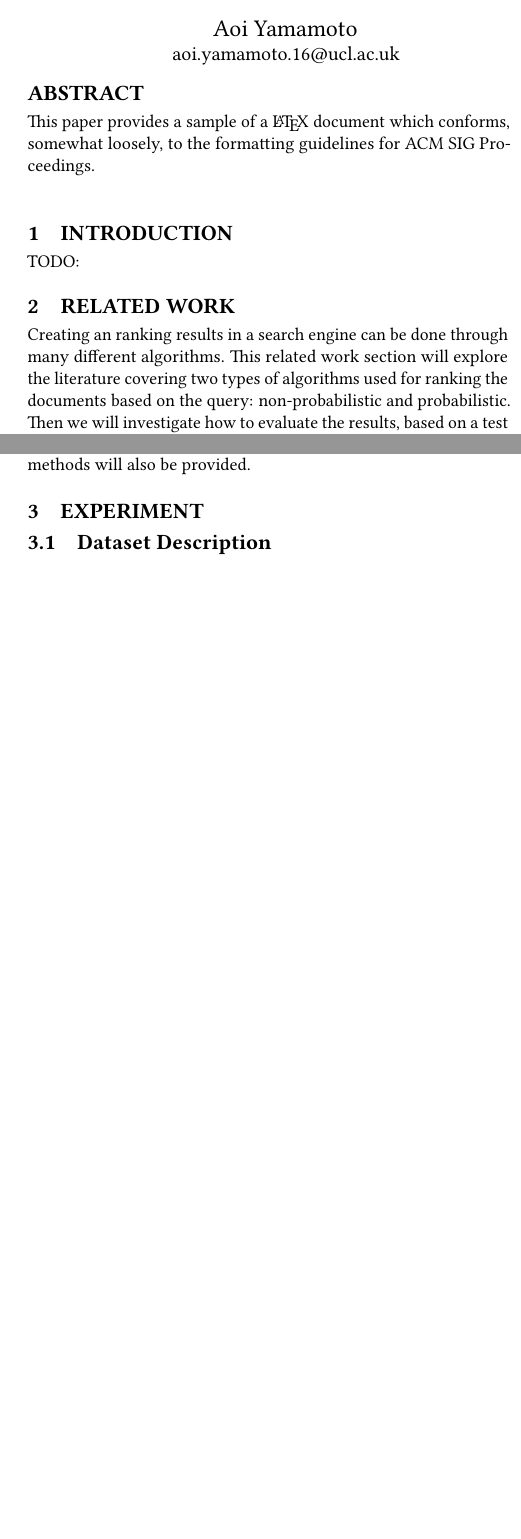
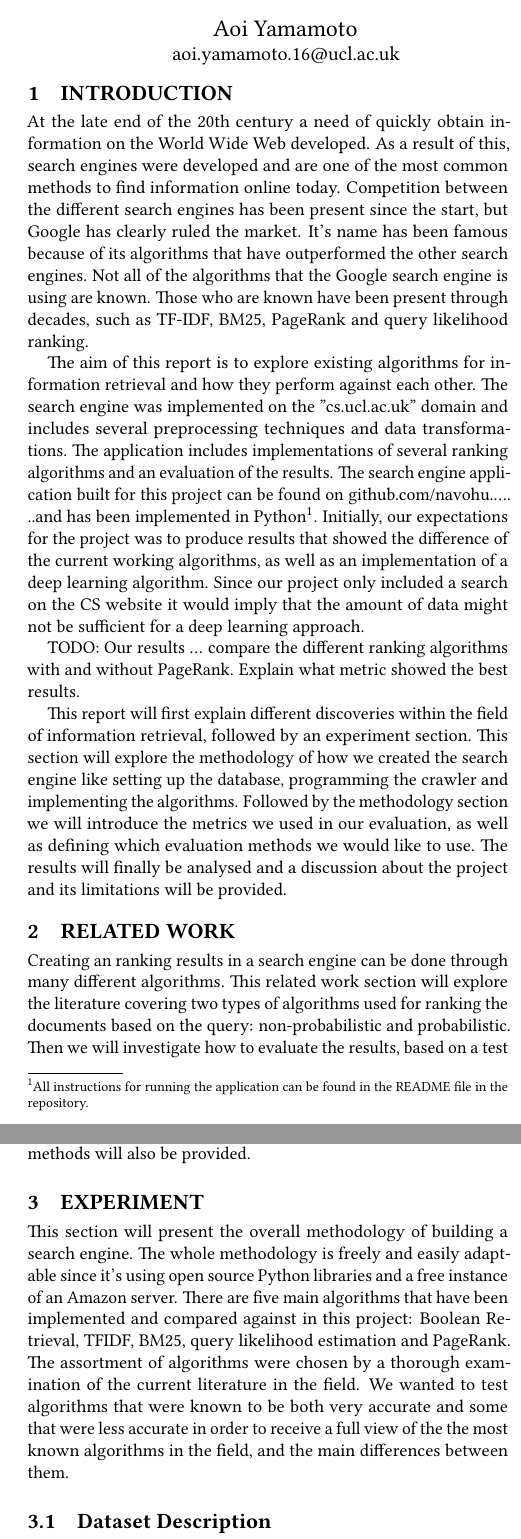
Before and after one commit to navohu/IRDM_GROUP27, a LaTeX paper (report/report-group27.tex, which reads report/report-body.tex): two parts of the columns of pages 1 and 2 of 3 before the commit and two parts of the columns of pages 1 and 2 of 4 after it, joined at a grey line, cut so that both start at the same text, the shorter picture padded with empty space. Compiled offline with pdfLaTeX.

Commit message:
Report intro plus extra

```diff
--- a/report/report-body.tex
+++ b/report/report-body.tex
@@ -1,6 +1,16 @@
 \section{Introduction}
 
-TODO:
+At the late end of the 20th century a need of quickly obtain information on the World Wide Web developed. As a result of this, search engines were developed and are one of the most common methods to find information online today. Competition between the different search engines has been present since the start, but Google has clearly ruled the market. It's name has been famous because of its algorithms that have outperformed the other search engines. Not all of the algorithms that the Google search engine is using are known. Those who are known have been present through decades, such as TF-IDF, BM25, PageRank and query likelihood ranking.
+
+The aim of this report is to explore existing algorithms for information retrieval and how they perform against each other. The search engine was implemented on the "cs.ucl.ac.uk" domain and includes several preprocessing techniques and data transformations. The application includes implementations of several ranking algorithms and an evaluation of the results. The search engine application built for this project can be found on \url{github.com/navohu.......}and has been implemented in Python\footnote{All instructions for running the application can be found in the README file in the repository.}. Initially, our expectations for the project was to produce results that showed the difference of the current working algorithms, as well as an implementation of a deep learning algorithm. Since our project only included a search on the CS website it would imply that the amount of data might not be sufficient for a deep learning approach.
+
+
+
+TODO: Our results ... compare the different ranking algorithms with and without PageRank. Explain what metric showed the best results.
+
+
+This report will first explain different discoveries within the field of information retrieval, followed by an experiment section. This section will explore the methodology of how we created the search engine like setting up the database, programming the crawler and implementing the algorithms. Followed by the methodology section we will introduce the metrics we used in our evaluation, as well as defining which evaluation methods we would like to use. The results will finally be analysed and a discussion about the project and its limitations will be provided.
+
 
 \section{Related Work}
 Creating an ranking results in a search engine can be done through many different algorithms. This related work section will explore the literature covering two types of algorithms used for ranking the documents based on the query: non-probabilistic and probabilistic. Then we will investigate how to evaluate the results, based on a test set. Deep Learning is also a new topic that has caught attention, and will therefore be reviewed in terms of how it can be used in search engines.
@@ -27,6 +37,8 @@ Many of these algorithm are commonly used in web search today and the rest of th
 
 \section{Experiment} % (fold)
 \label{sec:experiment}
+
+This section will present the overall methodology of building a search engine. The whole methodology is freely and easily adaptable since it's using open source Python libraries and a free instance of an Amazon server. There are five main algorithms that have been implemented and compared against in this project: Boolean Retrieval, TFIDF, BM25, query likelihood estimation and PageRank. The assortment of algorithms were chosen by a thorough examination of the current literature in the field. We wanted to test algorithms that were known to be both very accurate and some that were less accurate in order to receive a full view of the the most known algorithms in the field, and the main differences between them.
 
 \subsection{Dataset Description} % (fold)
 \label{sub:dataset_description}
--- a/report/report-group27.tex
+++ b/report/report-group27.tex
@@ -44,11 +44,11 @@
 % \renewcommand{\shortauthors}{B. Trovato et al.}
 
 
-\begin{abstract}
-This paper provides a sample of a \LaTeX\ document which conforms,
-somewhat loosely, to the formatting guidelines for
-ACM SIG Proceedings.
-\end{abstract}
+% \begin{abstract}
+% This paper provides a sample of a \LaTeX\ document which conforms,
+% somewhat loosely, to the formatting guidelines for
+% ACM SIG Proceedings.
+% \end{abstract}
 
 \maketitle
 
```
Also changed, not shown: report/report-body.tex (69 more changed lines).
